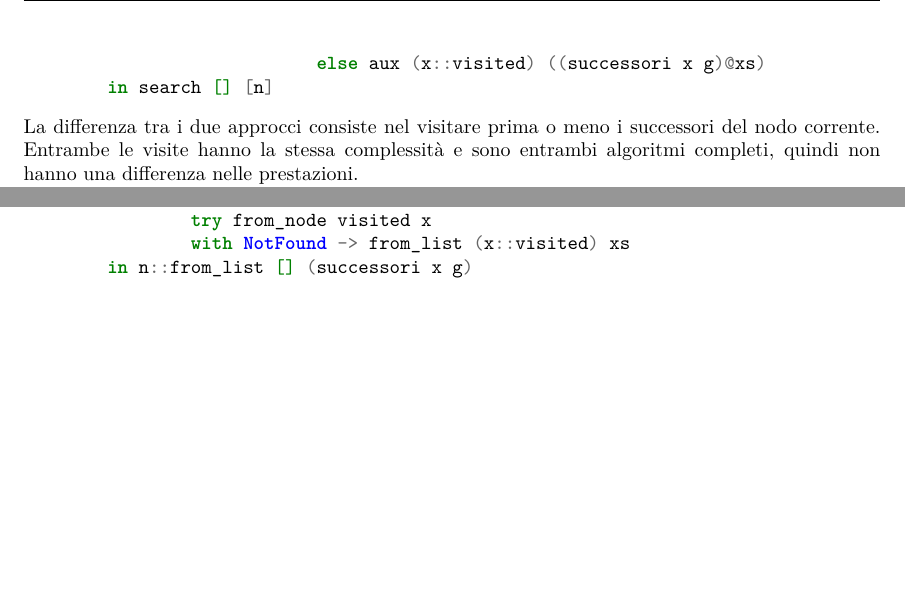
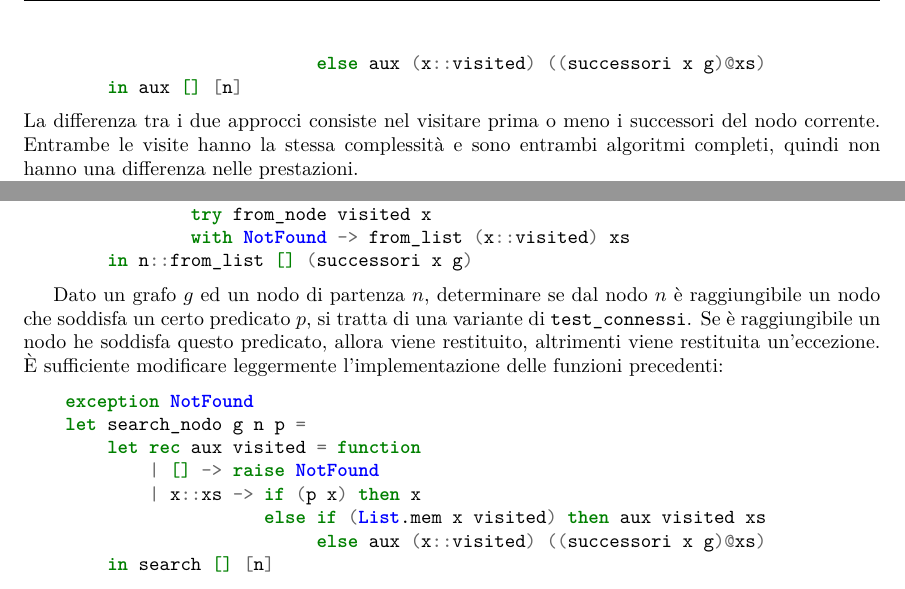
Before and after one commit to 00Darxk/Programmazione-Funzionale, a LaTeX document (Programmazione-Funzionale.tex): two parts of page 49 of 49, joined at a grey line, cut so that both start at the same text, the shorter picture padded with empty space. The pictures show the PDF file Programmazione-Funzionale.pdf that the author committed with the source.

Commit message:
Add Lezione 3/6/25

```diff
--- a/Programmazione-Funzionale.tex
+++ b/Programmazione-Funzionale.tex
@@ -1608,7 +1608,7 @@ Scrivere una funzione \verb|test_connessi| che dato un grafo orientato $g$, e du
             | x::xs -> if x = m then true
                        else if (List.mem x visited) then aux visited xs
                             else aux (x::visited) ((successori x g)@xs)
-        in search [] [n]
+        in aux [] [n]
 \end{minted}
 La differenza tra i due approcci consiste nel visitare prima o meno i successori del nodo corrente. Entrambe le visite hanno la stessa complessità e sono entrambi algoritmi completi, quindi non hanno una differenza nelle prestazioni.
 
@@ -1638,10 +1638,17 @@ Si consideri ora una funzione che restituisca un ciclo, ovvero un cammino che pa
                 with NotFound -> from_list (x::visited) xs
         in n::from_list [] (successori x g)
 \end{minted}
-%% TODO add ciclo implementazione a lezione (forse la stessa idk)
-
-
-%% TODO rec 30/5/25: 1:24:49
-
+
+Dato un grafo $g$ ed un nodo di partenza $n$, determinare se dal nodo $n$ è raggiungibile un nodo che soddisfa un certo predicato $p$, si tratta di una variante di \verb|test_connessi|. Se è raggiungibile un nodo he soddisfa questo predicato, allora viene restituito, altrimenti viene restituita un'eccezione. È sufficiente modificare leggermente l'implementazione delle funzioni precedenti:
+\begin{minted}{ocaml}
+    exception NotFound
+    let search_nodo g n p =
+        let rec aux visited = function
+            | [] -> raise NotFound
+            | x::xs -> if (p x) then x
+                       else if (List.mem x visited) then aux visited xs
+                            else aux (x::visited) ((successori x g)@xs)
+        in search [] [n]
+\end{minted}
 
 \end{document}
```
Also changed, not shown: Programmazione-Funzionale.pdf, Programmazione-Funzionale.tex (2 more changed lines).
